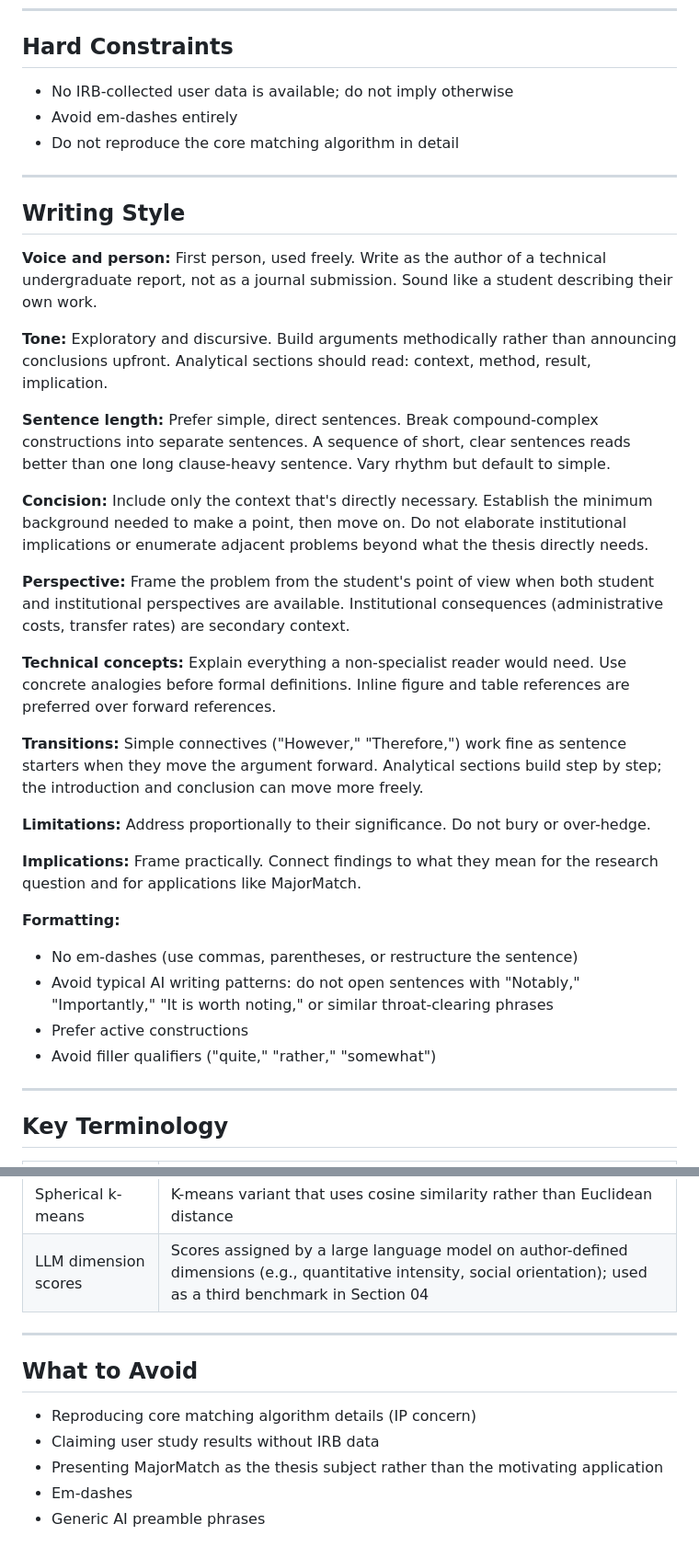
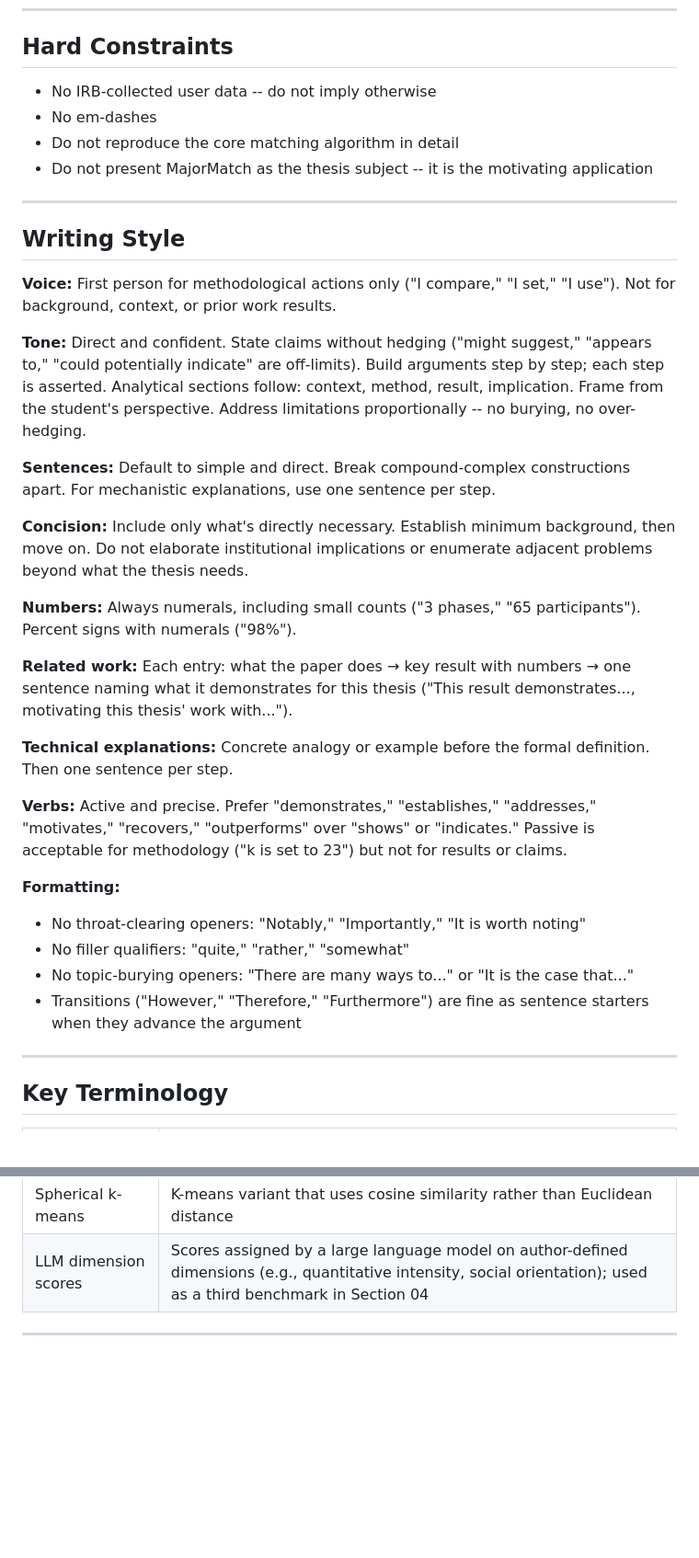
Before and after one commit to JawandS/mm-paper, a Markdown page: CLAUDE.md, 2 parts joined by grey strips. Shown at 92% size. GitHub-like rendering; blank space fills up the shorter version.

Commit message:
update writing guide

```diff
--- a/CLAUDE.md
+++ b/CLAUDE.md
@@ -64,37 +64,36 @@ An undergraduate honors committee in computer science. Assume technical literacy
 
 ## Hard Constraints
 
-- No IRB-collected user data is available; do not imply otherwise
-- Avoid em-dashes entirely
+- No IRB-collected user data -- do not imply otherwise
+- No em-dashes
 - Do not reproduce the core matching algorithm in detail
+- Do not present MajorMatch as the thesis subject -- it is the motivating application
 
 ---
 
 ## Writing Style
 
-**Voice and person:** First person, used freely. Write as the author of a technical undergraduate report, not as a journal submission. Sound like a student describing their own work.
+**Voice:** First person for methodological actions only ("I compare," "I set," "I use"). Not for background, context, or prior work results.
 
-**Tone:** Exploratory and discursive. Build arguments methodically rather than announcing conclusions upfront. Analytical sections should read: context, method, result, implication.
+**Tone:** Direct and confident. State claims without hedging ("might suggest," "appears to," "could potentially indicate" are off-limits). Build arguments step by step; each step is asserted. Analytical sections follow: context, method, result, implication. Frame from the student's perspective. Address limitations proportionally -- no burying, no over-hedging.
 
-**Sentence length:** Prefer simple, direct sentences. Break compound-complex constructions into separate sentences. A sequence of short, clear sentences reads better than one long clause-heavy sentence. Vary rhythm but default to simple.
+**Sentences:** Default to simple and direct. Break compound-complex constructions apart. For mechanistic explanations, use one sentence per step.
 
-**Concision:** Include only the context that's directly necessary. Establish the minimum background needed to make a point, then move on. Do not elaborate institutional implications or enumerate adjacent problems beyond what the thesis directly needs.
+**Concision:** Include only what's directly necessary. Establish minimum background, then move on. Do not elaborate institutional implications or enumerate adjacent problems beyond what the thesis needs.
 
-**Perspective:** Frame the problem from the student's point of view when both student and institutional perspectives are available. Institutional consequences (administrative costs, transfer rates) are secondary context.
+**Numbers:** Always numerals, including small counts ("3 phases," "65 participants"). Percent signs with numerals ("98\%").
 
-**Technical concepts:** Explain everything a non-specialist reader would need. Use concrete analogies before formal definitions. Inline figure and table references are preferred over forward references.
+**Related work:** Each entry: what the paper does → key result with numbers → one sentence naming what it demonstrates for this thesis ("This result demonstrates..., motivating this thesis' work with...").
 
-**Transitions:** Simple connectives ("However," "Therefore,") work fine as sentence starters when they move the argument forward. Analytical sections build step by step; the introduction and conclusion can move more freely.
+**Technical explanations:** Concrete analogy or example before the formal definition. Then one sentence per step.
 
-**Limitations:** Address proportionally to their significance. Do not bury or over-hedge.
-
-**Implications:** Frame practically. Connect findings to what they mean for the research question and for applications like MajorMatch.
+**Verbs:** Active and precise. Prefer "demonstrates," "establishes," "addresses," "motivates," "recovers," "outperforms" over "shows" or "indicates." Passive is acceptable for methodology ("k is set to 23") but not for results or claims.
 
 **Formatting:**
-- No em-dashes (use commas, parentheses, or restructure the sentence)
-- Avoid typical AI writing patterns: do not open sentences with "Notably," "Importantly," "It is worth noting," or similar throat-clearing phrases
-- Prefer active constructions
-- Avoid filler qualifiers ("quite," "rather," "somewhat")
+- No throat-clearing openers: "Notably," "Importantly," "It is worth noting"
+- No filler qualifiers: "quite," "rather," "somewhat"
+- No topic-burying openers: "There are many ways to..." or "It is the case that..."
+- Transitions ("However," "Therefore," "Furthermore") are fine as sentence starters when they advance the argument
 
 ---
 
@@ -110,11 +109,3 @@ An undergraduate honors committee in computer science. Assume technical literacy
 | LLM dimension scores | Scores assigned by a large language model on author-defined dimensions (e.g., quantitative intensity, social orientation); used as a third benchmark in Section 04 |
 
 ---
-
-## What to Avoid
-
-- Reproducing core matching algorithm details (IP concern)
-- Claiming user study results without IRB data
-- Presenting MajorMatch as the thesis subject rather than the motivating application
-- Em-dashes
-- Generic AI preamble phrases
```
